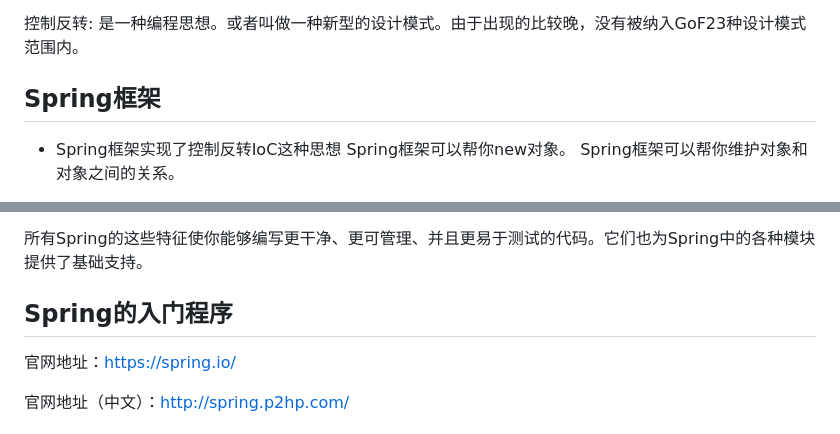
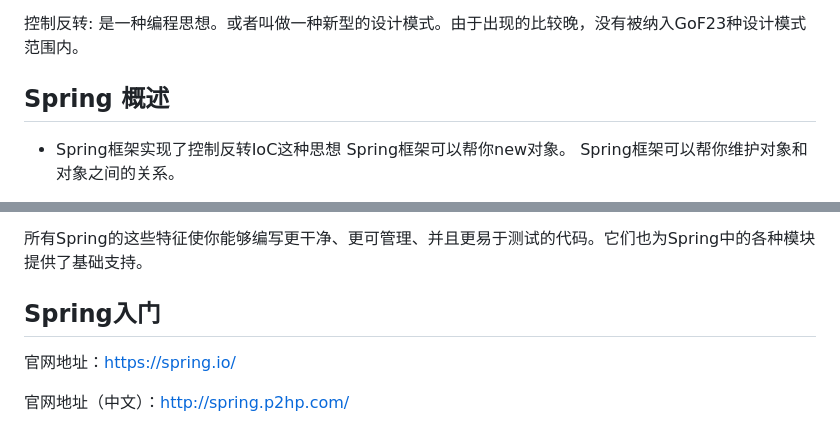
Before and after one commit to GYBSL/code_docs, a Markdown page: docs/javanotes/spring.md, 2 parts joined by grey strips. GitHub-like rendering.

```diff
--- a/docs/javanotes/spring.md
+++ b/docs/javanotes/spring.md
@@ -110,7 +110,7 @@ settings也要改为自己本地的 `maven` 下的 `conf` 文件夹下的 `setti
 
 
 
-## Spring框架
+## Spring 概述
 
 * Spring框架实现了控制反转IoC这种思想
   Spring框架可以帮你new对象。
@@ -229,7 +229,7 @@ Spring是一个开源框架，它由Rod Johnson创建。它是为了解决企业
 
 
 
-## Spring的入门程序
+## Spring入门
 
 官网地址：https://spring.io/
 
```
Also changed, not shown: other parts of docs/javanotes/spring.md (+31 -31 lines).
